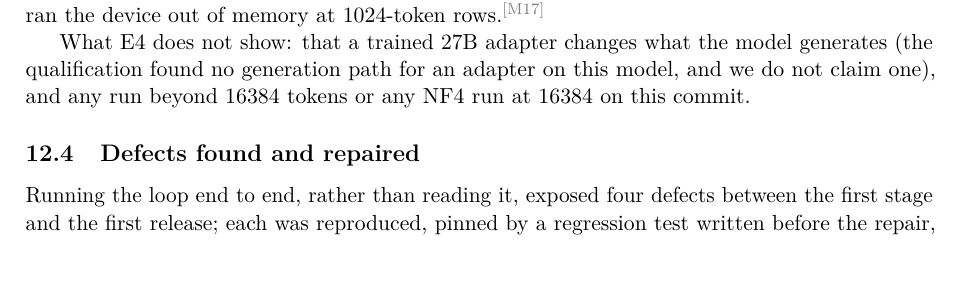
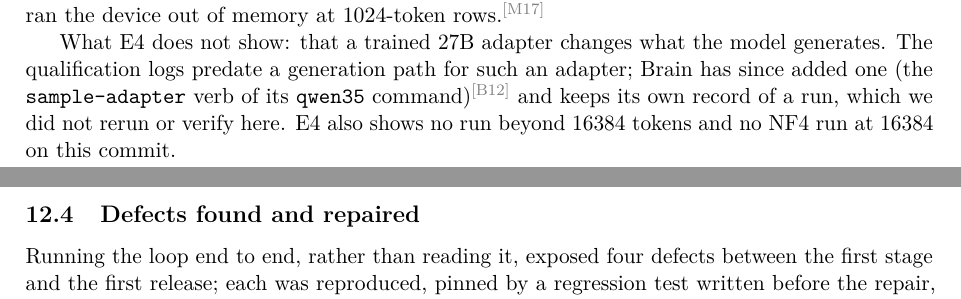
Before and after one commit to swedishembedded/splinter, a LaTeX paper (papers/splinter-brain-sven-flywheel/paper.tex, which reads papers/splinter-brain-sven-flywheel/sections/06-results.tex): part of page 10 of 13 before the commit and two parts of pages 10 and 11 of 13 after it, the two joined at a grey line, cut so that both start at the same text, the shorter picture padded with empty space. Compiled offline with pdfLaTeX; a LaTeX package or settings file that is missing is left out.

Commit message:
paper: E4 statement updated, prereg anchor bound corrected

```diff
--- a/papers/splinter-brain-sven-flywheel/sections/06-results.tex
+++ b/papers/splinter-brain-sven-flywheel/sections/06-results.tex
@@ -204,9 +204,10 @@ batch ran the device out of memory at 1024-token rows.\cl{M17}
 qualification logs, copied unmodified apart from path names into \code{data/runs/qual}).}\label{tab:e4}
 \end{table}
 
-What E4 does not show: that a trained 27B adapter changes what the model generates (the
-qualification found no generation path for an adapter on this model, and we do not claim
-one), and any run beyond 16384 tokens or any NF4 run at 16384 on this commit.
+What E4 does not show: that a trained 27B adapter changes what the model generates. The
+qualification logs predate a generation path for such an adapter; Brain has since added one (the
+\code{sample-adapter} verb of its \code{qwen35} command)\cl{B12} and keeps its own record of a run, which
+we did not rerun or verify here. E4 also shows no run beyond 16384 tokens and no NF4 run at 16384 on this commit.
 
 \subsection{Defects found and repaired}\label{sec:defects}
 
```
Also changed, not shown: papers/splinter-brain-sven-flywheel/data/claims.csv (+1 -0 lines), papers/splinter-brain-sven-flywheel/prereg/protocol.md (+1 -1 lines), 1 other file.
